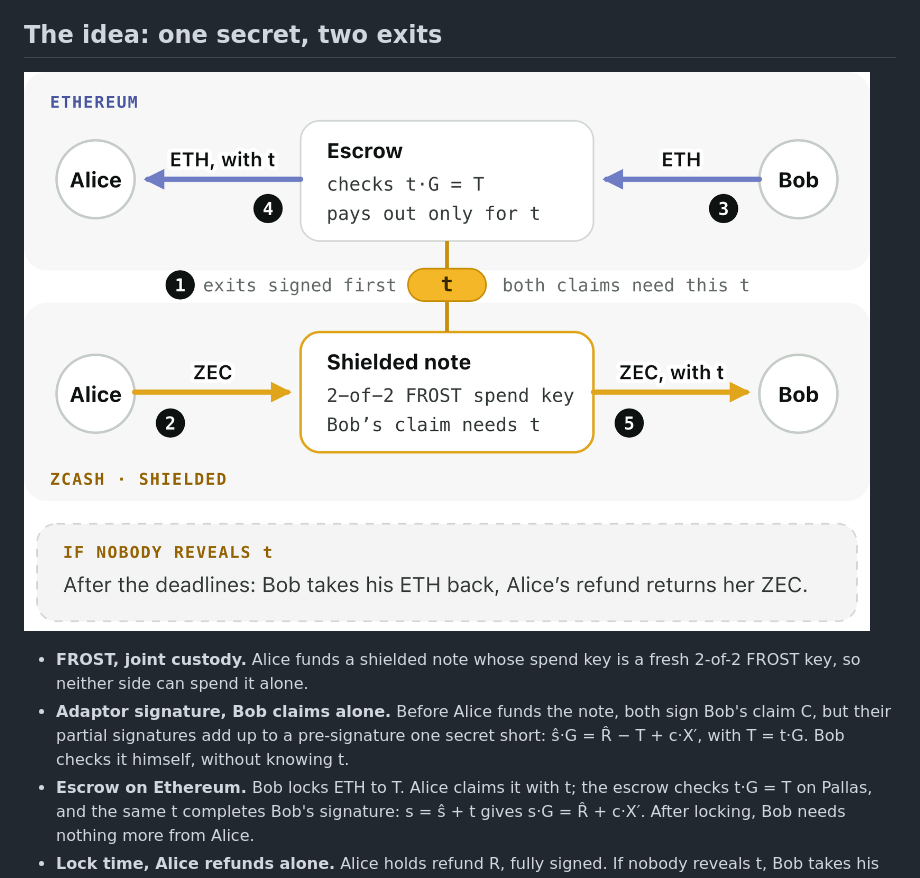
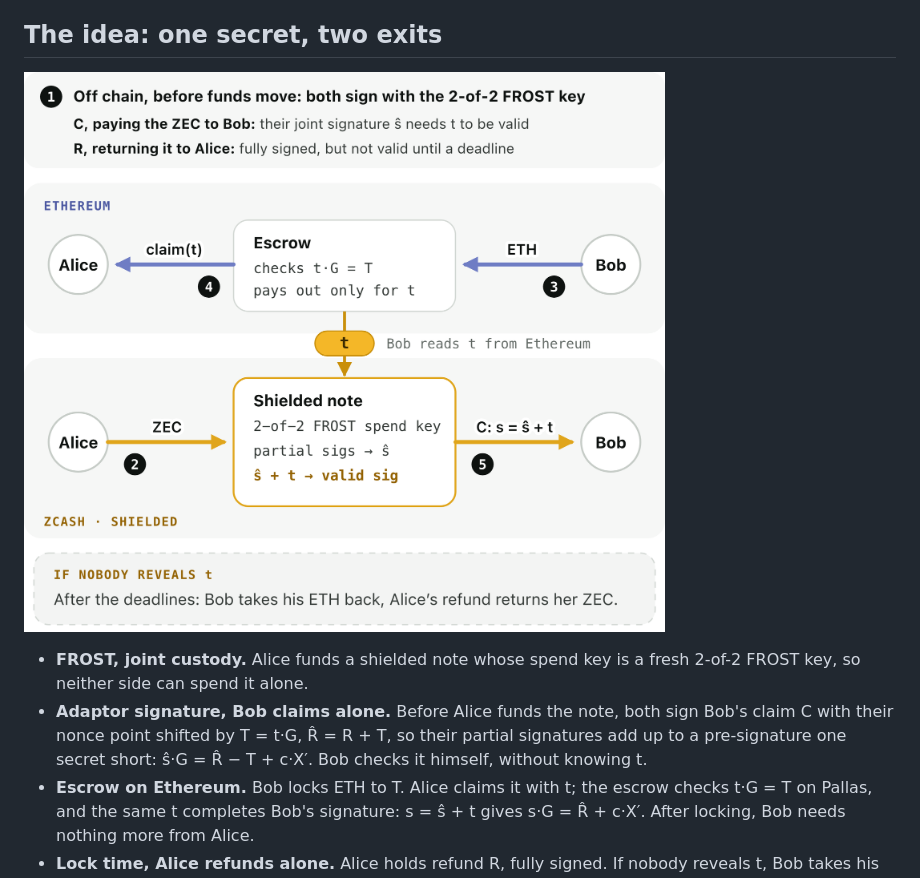
Before and after one commit to yugocabrio/zatomic, a Markdown page: README.md, the part around the change. GitHub-like rendering; pictures changed too: docs/images/swap-diagram.png.

```diff
--- a/README.md
+++ b/README.md
@@ -24,14 +24,14 @@ Ethereum, routing through solvers and public viewing keys, or using transparent
 
 ## The idea: one secret, two exits
 
-![Two payments linked by one secret: Bob's ETH goes through the escrow to Alice and Alice's ZEC goes through the 2-of-2 FROST note to Bob; both claims need the same t, refunds open after the deadlines](docs/images/swap-diagram.png)
+![Two payments linked by one secret: off chain first, Bob's claim C is adaptor pre-signed and Alice's refund R fully signed; Alice's claim(t) takes the ETH from the escrow, and Bob adds the public t to ŝ to take the ZEC from the 2-of-2 FROST note; refunds open after the deadlines](docs/images/swap-diagram.png)
 
 - **FROST, joint custody.** Alice funds a shielded note whose spend key is a
   fresh 2-of-2 FROST key, so neither side can spend it alone.
 - **Adaptor signature, Bob claims alone.** Before Alice funds the note, both
-  sign Bob's claim C, but their partial signatures add up to a pre-signature one
-  secret short: ŝ·G = R̂ − T + c·X′, with T = t·G. Bob checks it himself, without
-  knowing t.
+  sign Bob's claim C with their nonce point shifted by T = t·G, R̂ = R + T, so
+  their partial signatures add up to a pre-signature one secret short:
+  ŝ·G = R̂ − T + c·X′. Bob checks it himself, without knowing t.
 - **Escrow on Ethereum.** Bob locks ETH to T. Alice claims it with t; the escrow
   checks t·G = T on Pallas, and the same t completes Bob's signature:
   s = ŝ + t gives s·G = R̂ + c·X′. After locking, Bob needs nothing more from Alice.
```
Also changed, not shown: docs/overview.md (+2 -2 lines), docs/protocol.md (+6 -3 lines), docs/images/five-steps.png, 4 other files.
